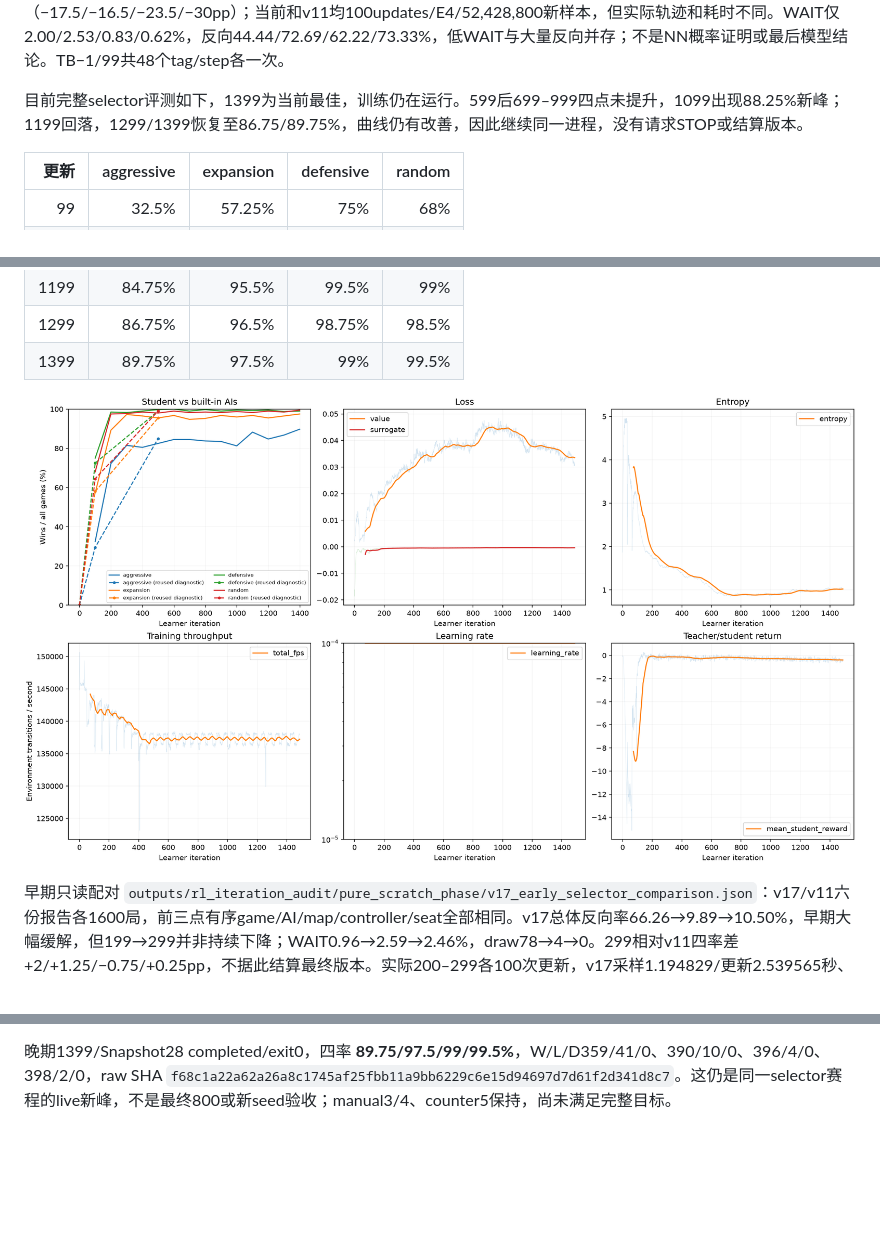
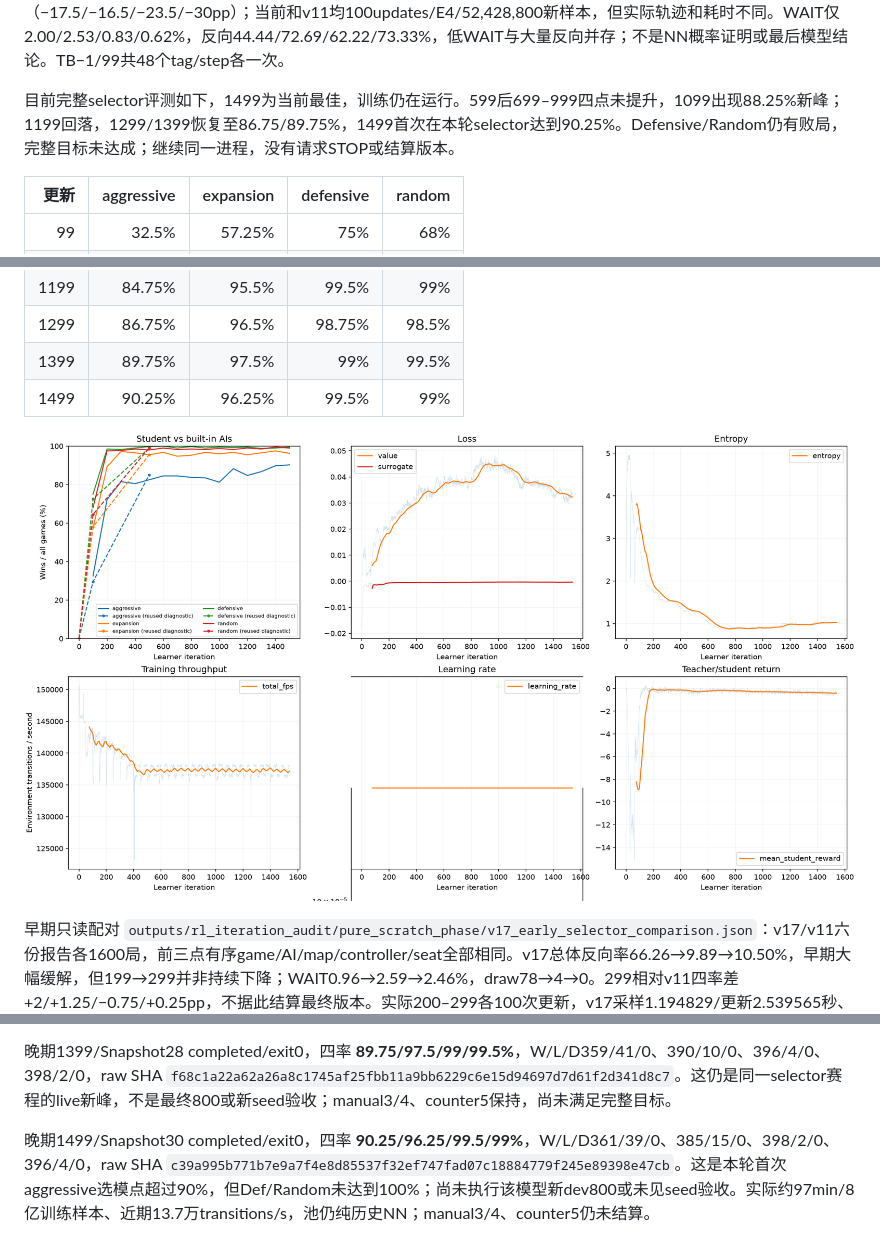
Before and after one commit to wertyuilife2/generals-rl, a Markdown page: doc/rl_train_log.md, 3 parts joined by grey strips. GitHub-like rendering; pictures changed too: doc/rl_train_figures/v17.png; blank space fills up the shorter version.

Commit message:
docs(rl): record v17 aggressive selector over 90 percent

```diff
--- a/doc/rl_train_log.md
+++ b/doc/rl_train_log.md
@@ -831,7 +831,7 @@ v16最终交付追加核对 `outputs/rl_iteration_audit/pure_scratch_phase/v16_f
 
 99新开发800为29.5/58/72.5/64.5%，W/L/D59/141/0、116/55/29、145/47/8、129/51/20；report SHA `5bc7e674b64b877af7caa547ea159f6570577e287c5f2e41ef212b52fce84a1e`，301,127ticks/含setup201.543秒/1,495 CPU ticks/s/RSS839.45MiB/exit0。与v11/99的800身份逐一相同，非胜→胜/胜→非胜20/55、17/50、3/50、3/63（−17.5/−16.5/−23.5/−30pp）；当前和v11均100updates/E4/52,428,800新样本，但实际轨迹和耗时不同。WAIT仅2.00/2.53/0.83/0.62%，反向44.44/72.69/62.22/73.33%，低WAIT与大量反向并存；不是NN概率证明或最后模型结论。TB−1/99共48个tag/step各一次。
 
-目前完整selector评测如下，1399为当前最佳，训练仍在运行。599后699–999四点未提升，1099出现88.25%新峰；1199回落，1299/1399恢复至86.75/89.75%，曲线仍有改善，因此继续同一进程，没有请求STOP或结算版本。
+目前完整selector评测如下，1499为当前最佳，训练仍在运行。599后699–999四点未提升，1099出现88.25%新峰；1199回落，1299/1399恢复至86.75/89.75%，1499首次在本轮selector达到90.25%。Defensive/Random仍有败局，完整目标未达成；继续同一进程，没有请求STOP或结算版本。
 
 | 更新 | aggressive | expansion | defensive | random |
 | ---: | ---: | ---: | ---: | ---: |
@@ -849,6 +849,7 @@ v16最终交付追加核对 `outputs/rl_iteration_audit/pure_scratch_phase/v16_f
 | 1199 | 84.75% | 95.5% | 99.5% | 99% |
 | 1299 | 86.75% | 96.5% | 98.75% | 98.5% |
 | 1399 | 89.75% | 97.5% | 99% | 99.5% |
+| 1499 | 90.25% | 96.25% | 99.5% | 99% |
 
 ![v17中期：实际选模点及新初始/99/499开发诊断，训练仍在运行](rl_train_figures/v17.png)
 
@@ -867,3 +868,5 @@ v16最终交付追加核对 `outputs/rl_iteration_audit/pure_scratch_phase/v16_f
 晚期只读配对 `v17_late_selector_comparison.{json,md}`：五份现成selector报告各1600局的有序身份相同，root独立核对599→1099和v11/499→1099翻转计数。599→1099 Agg非胜→胜38、胜→非胜23，败局62→47（P0 34→27、P1 28→20）；Expansion9/9持平，Def0/3和Random3/6各净少3胜。Agg同旧败→新胜38局WAIT15.63→40.71%、反向8.17→5.21%、时长190.76→92.50tick；旧胜→新败23局WAIT29.21→14.26%、反向2.35→10.18%、时长99.87→256.17；剩余同败24局反向也上升，不能说行为统一改善或作NN因果解释。v11 selector499→1099 flips45/26、10/12、3/3、11/5，Agg净多19胜；但1099有1100updates/576,716,800样本，对比v11/499的500updates/262,144,000，不能当作等预算参数化收益。全部tick加权by_ai/座次动作聚合与原报告一致；夺将后终局stats未用于临死经济推断。1199新四率84.75/95.5/99.5/99，best仍1099，最终结果与counter待训练/全部worker关闭后结算。
 
 晚期1399/Snapshot28 completed/exit0，四率 **89.75/97.5/99/99.5%**，W/L/D359/41/0、390/10/0、396/4/0、398/2/0，raw SHA `f68c1a22a62a26a8c1745af25fbb11a9bb6229c6e15d94697d7d61f2d341d8c7`。这仍是同一selector赛程的live新峰，不是最终800或新seed验收；manual3/4、counter5保持，尚未满足完整目标。
+
+晚期1499/Snapshot30 completed/exit0，四率 **90.25/96.25/99.5/99%**，W/L/D361/39/0、385/15/0、398/2/0、396/4/0，raw SHA `c39a995b771b7e9a7f4e8d85537f32ef747fad07c18884779f245e89398e47cb`。这是本轮首次aggressive选模点超过90%，但Def/Random未达到100%；尚未执行该模型新dev800或未见seed验收。实际约97min/8亿训练样本、近期13.7万transitions/s，池仍纯历史NN；manual3/4、counter5仍未结算。
```
